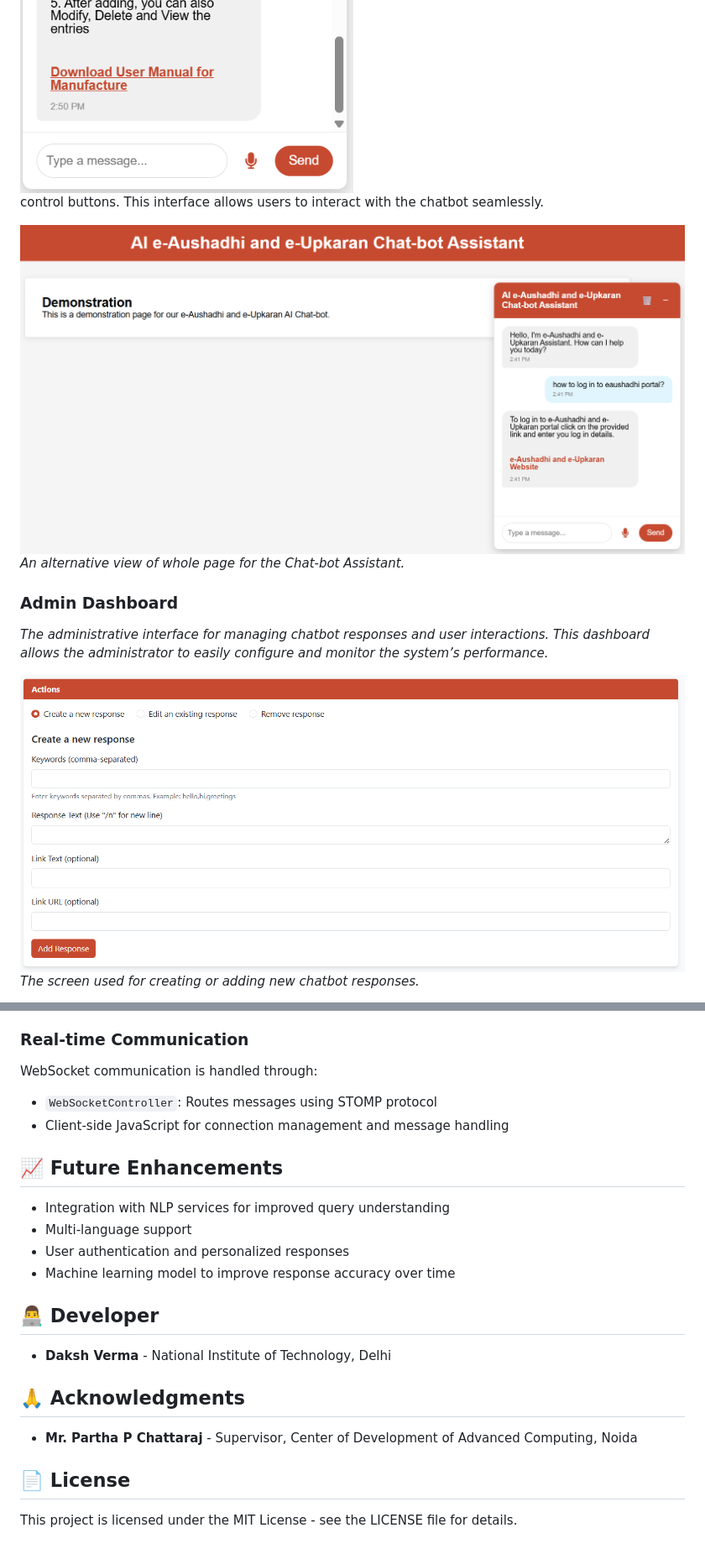
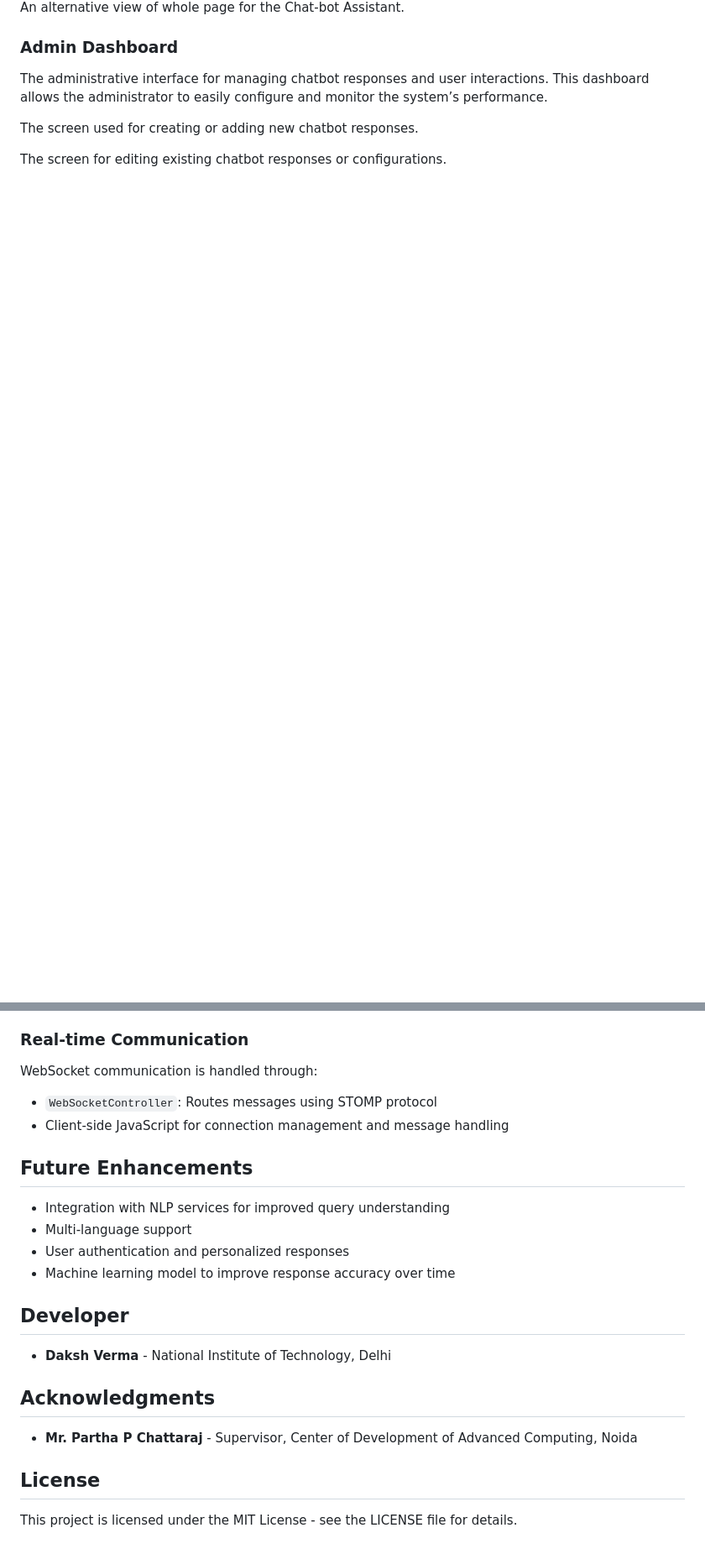
Before and after one commit to DakshVerma11/chatbot_springframework, a Markdown page: README.md, 2 parts joined by grey strips. Shown at 84% size. Rendered like a GitHub page; blank space fills up the shorter version.

```diff
--- a/README.md
+++ b/README.md
@@ -122,14 +135,12 @@ The database schema consists of two primary entities:
 The floating chat window with an input field and control buttons. This interface allows users to interact with the chatbot seamlessly.
 
-
-![Chatbot Window](assets/chat-window.png)
-*An alternative view of whole page for the Chat-bot Assistant.*
+An alternative view of whole page for the Chat-bot Assistant.
 
 ### Admin Dashboard
 
-*The administrative interface for managing chatbot responses and user interactions. This dashboard allows the administrator to easily configure and monitor the system’s performance.*
+The administrative interface for managing chatbot responses and user interactions. This dashboard allows the administrator to easily configure and monitor the system’s performance.
 
+The screen used for creating or adding new chatbot responses.
 
-![Admin Dashboard - Create](assets/admin-dashboard-create.png)
-*The screen used for creating or adding new chatbot responses.*
+The screen for editing existing chatbot responses or configurations.
 
@@ -161,22 +168,23 @@ The chatbot's response generation follows this process:
 WebSocket communication is handled through:
-- `WebSocketController`: Routes messages using STOMP protocol
-- Client-side JavaScript for connection management and message handling
 
-## 📈 Future Enhancements
+* `WebSocketController`: Routes messages using STOMP protocol
+* Client-side JavaScript for connection management and message handling
 
-- Integration with NLP services for improved query understanding
-- Multi-language support
-- User authentication and personalized responses
-- Machine learning model to improve response accuracy over time
+## Future Enhancements
 
-## 👨‍💻 Developer
+* Integration with NLP services for improved query understanding
+* Multi-language support
+* User authentication and personalized responses
+* Machine learning model to improve response accuracy over time
 
-- **Daksh Verma** - National Institute of Technology, Delhi
+## Developer
 
-## 🙏 Acknowledgments
+* **Daksh Verma** - National Institute of Technology, Delhi
 
-- **Mr. Partha P Chattaraj** - Supervisor, Center of Development of Advanced Computing, Noida
+## Acknowledgments
 
-## 📄 License
+* **Mr. Partha P Chattaraj** - Supervisor, Center of Development of Advanced Computing, Noida
+
+## License
 
 This project is licensed under the MIT License - see the LICENSE file for details.
```
Also changed, not shown: other parts of README.md (+73 -64 lines).
